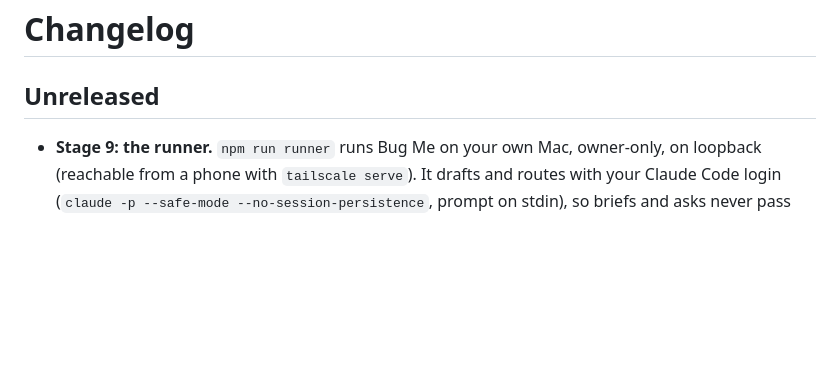
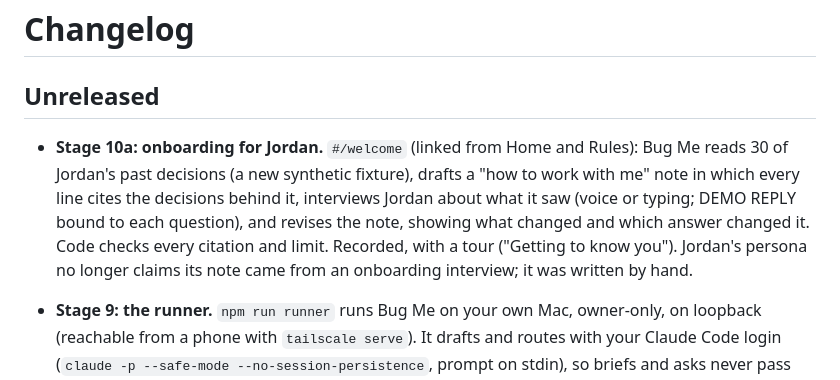
Before and after one commit to dweekly/when-to-bug-me, a Markdown page: CHANGELOG.md, the part around the change. Drawn GitHub-style; blank space fills up the shorter version.

```diff
--- a/CHANGELOG.md
+++ b/CHANGELOG.md
@@ -1,6 +1,8 @@
 # Changelog
 
 ## Unreleased
+
+- **Stage 10a: onboarding for Jordan.** `#/welcome` (linked from Home and Rules): Bug Me reads 30 of Jordan's past decisions (a new synthetic fixture), drafts a "how to work with me" note in which every line cites the decisions behind it, interviews Jordan about what it saw (voice or typing; DEMO REPLY bound to each question), and revises the note, showing what changed and which answer changed it. Code checks every citation and limit. Recorded, with a tour ("Getting to know you"). Jordan's persona no longer claims its note came from an onboarding interview; it was written by hand.
 
 - **Stage 9: the runner.** `npm run runner` runs Bug Me on your own Mac, owner-only, on loopback (reachable from a phone with `tailscale serve`). It drafts and routes with your Claude Code login (`claude -p --safe-mode --no-session-persistence`, prompt on stdin), so briefs and asks never pass through Cloudflare. Launch starts a brief as a background Claude Code session in its own worktree (`claude --bg --worktree`), once however often it's pressed, from the stored brief only, after every "You first" item is ticked, in a trusted repo where the needed tools are connected; the brief then shows how the session is doing. "How?" gives short numbered steps for each "You first" item (recorded for the demo's briefs), and on the runner "Do it with me" opens a Claude in Chrome guide in Terminal. The owner page picks up new asks without a reload. Copy command now also passes `--allowedTools mcp__bugme`. The local route's text no longer promises a local model.
 
```
Also changed, not shown: README.md (+2 -1 lines).
